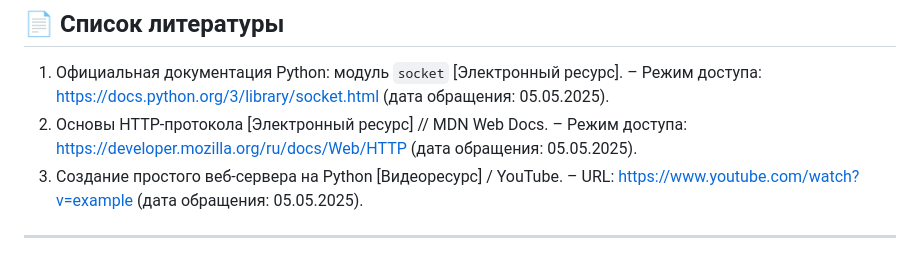
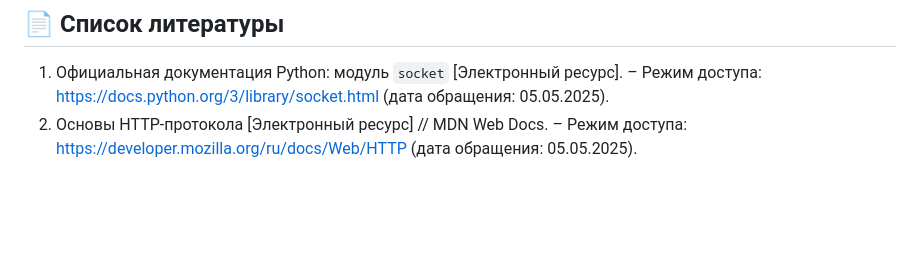
Before and after one commit to Kdafik/practice-2025-1, a Markdown page: docs/README.md, the part around the change. Drawn GitHub-style; blank space fills up the shorter version.

```diff
--- a/docs/README.md
+++ b/docs/README.md
@@ -165,6 +165,3 @@ if __name__ == '__main__':
 ## 📄 Список литературы
 1. Официальная документация Python: модуль `socket` [Электронный ресурс]. – Режим доступа: https://docs.python.org/3/library/socket.html (дата обращения: 05.05.2025).
 2. Основы HTTP-протокола [Электронный ресурс] // MDN Web Docs. – Режим доступа: https://developer.mozilla.org/ru/docs/Web/HTTP (дата обращения: 05.05.2025).
-3. Создание простого веб-сервера на Python [Видеоресурс] / YouTube. – URL: https://www.youtube.com/watch?v=example (дата обращения: 05.05.2025).
-
----
```
